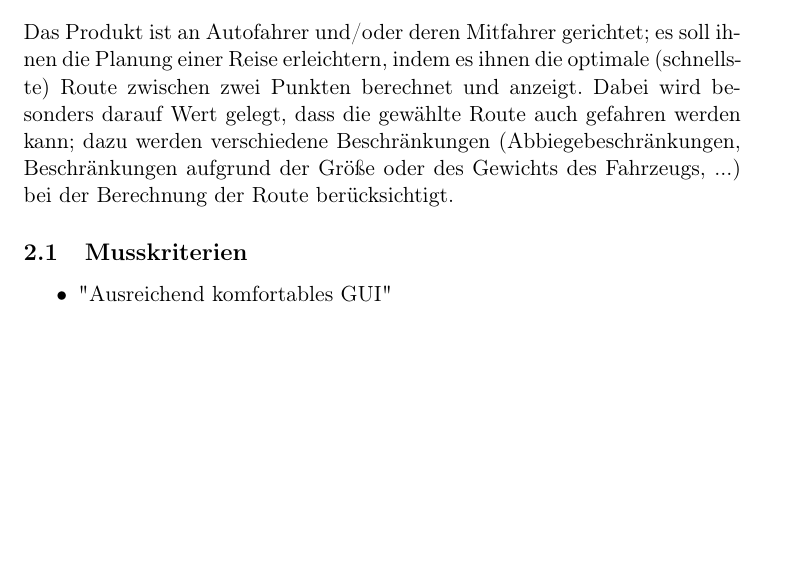
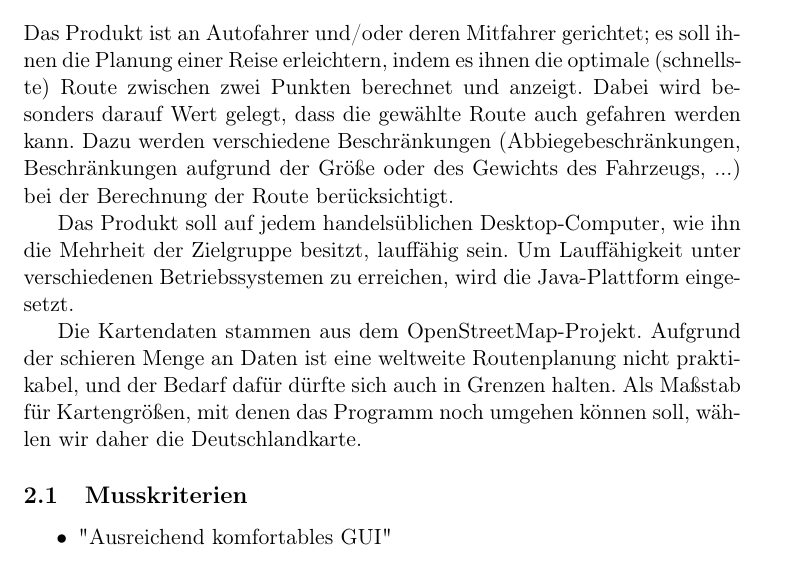
Before and after one commit to routeKIT/routeKIT, a LaTeX document (pflichtenheft/dokument.tex): part of page 3 of 7, cut so that both start at the same text, the shorter picture padded with empty space. Compiled offline with pdfLaTeX.

Commit message:
Pflichtenheft: mehr Zielbestimmung

```diff
--- a/pflichtenheft/dokument.tex
+++ b/pflichtenheft/dokument.tex
@@ -40,7 +40,11 @@ In unserer zunehmend vernetzten Welt ist persönliche Mobilität von hoher Bedeu
 
 \section{Zielbestimmung}
 Das Produkt ist an Autofahrer und/oder deren Mitfahrer gerichtet; es soll ihnen die Planung einer Reise erleichtern, indem es ihnen die optimale (schnellste) Route zwischen zwei Punkten berechnet und anzeigt.
-Dabei wird besonders darauf Wert gelegt, dass die gewählte Route auch gefahren werden kann; dazu werden verschiedene Beschränkungen (Abbiegebeschränkungen, Beschränkungen aufgrund der Größe oder des Gewichts des Fahrzeugs, ...) bei der Berechnung der Route berücksichtigt.
+Dabei wird besonders darauf Wert gelegt, dass die gewählte Route auch gefahren werden kann. Dazu werden verschiedene Beschränkungen (Abbiegebeschränkungen, Beschränkungen aufgrund der Größe oder des Gewichts des Fahrzeugs, ...) bei der Berechnung der Route berücksichtigt.
+
+Das Produkt soll auf jedem handelsüblichen Desktop-Computer, wie ihn die Mehrheit der Zielgruppe besitzt, lauffähig sein. Um Lauffähigkeit unter verschiedenen Betriebssystemen zu erreichen, wird die Java-Plattform eingesetzt.
+
+Die Kartendaten stammen aus dem OpenStreetMap-Projekt. Aufgrund der schieren Menge an Daten ist eine weltweite Routenplanung nicht praktikabel, und der Bedarf dafür dürfte sich auch in Grenzen halten. Als Maßstab für Kartengrößen, mit denen das Programm noch umgehen können soll, wählen wir daher die Deutschlandkarte.
 %Lucas
 
 \subsection{Musskriterien}
```
